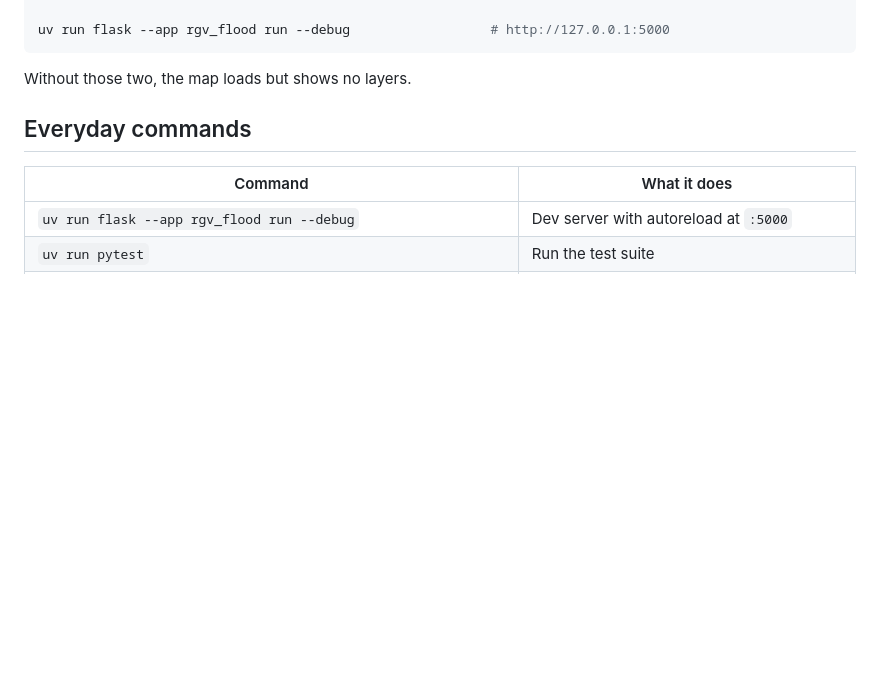
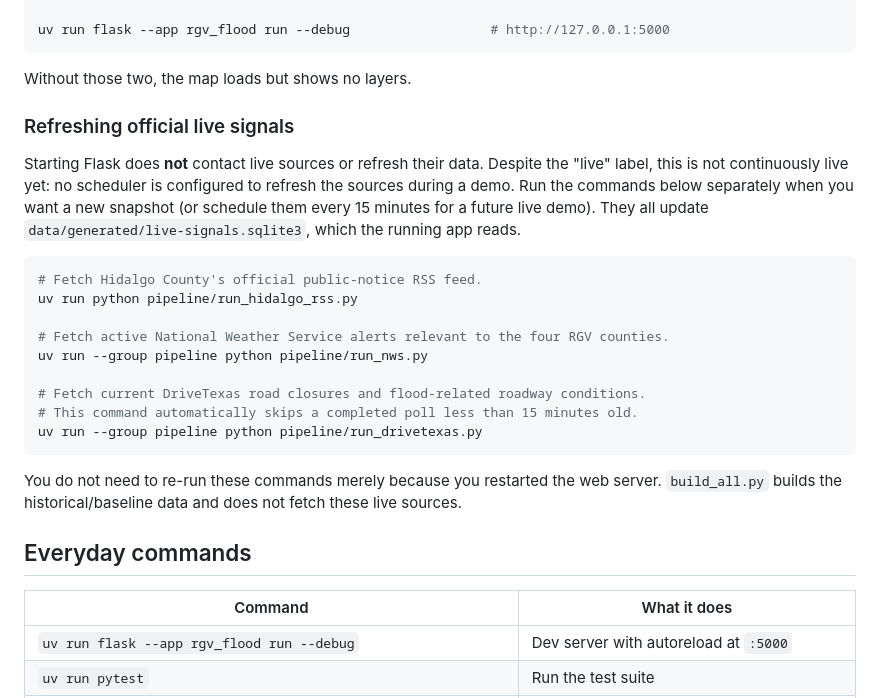
Before and after one commit to luiscarlosgarcia1/senior-proj, a Markdown page: README.md, the part around the change. Rendered like a GitHub page; blank space fills up the shorter version.

Commit message:
docs: clarify live signal refresh workflow

````diff
--- a/README.md
+++ b/README.md
@@ -67,6 +67,31 @@ uv run flask --app rgv_flood run --debug                  # http://127.0.0.1:500
 ```
 
 Without those two, the map loads but shows no layers.
+
+### Refreshing official live signals
+
+Starting Flask does **not** contact live sources or refresh their data. Despite
+the "live" label, this is not continuously live yet: no scheduler is configured
+to refresh the sources during a demo. Run the commands below separately when you
+want a new snapshot (or schedule them every 15 minutes for a future live demo).
+They all update `data/generated/live-signals.sqlite3`, which the running app
+reads.
+
+```bash
+# Fetch Hidalgo County's official public-notice RSS feed.
+uv run python pipeline/run_hidalgo_rss.py
+
+# Fetch active National Weather Service alerts relevant to the four RGV counties.
+uv run --group pipeline python pipeline/run_nws.py
+
+# Fetch current DriveTexas road closures and flood-related roadway conditions.
+# This command automatically skips a completed poll less than 15 minutes old.
+uv run --group pipeline python pipeline/run_drivetexas.py
+```
+
+You do not need to re-run these commands merely because you restarted the web
+server. `build_all.py` builds the historical/baseline data and does not fetch
+these live sources.
 
 ## Everyday commands
 
````
